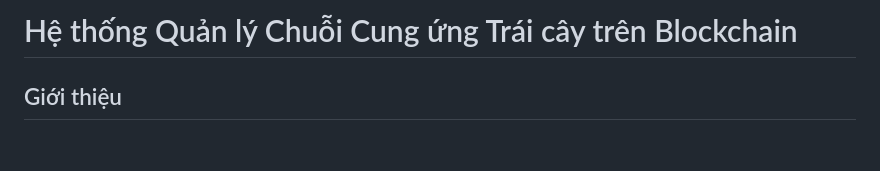
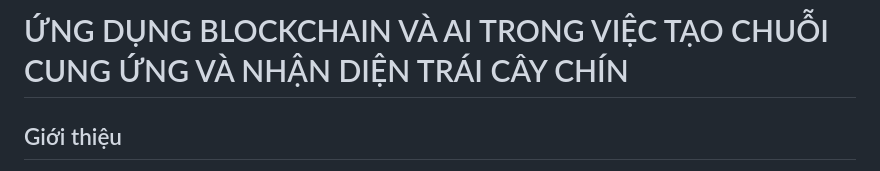
Before and after one commit to quan2003/Fruit-Supply-Chain, a Markdown page: README.md, the part around the change. GitHub-like rendering; blank space fills up the shorter version.

```diff
--- a/README.md
+++ b/README.md
@@ -1,4 +1,4 @@
-# Hệ thống Quản lý Chuỗi Cung ứng Trái cây trên Blockchain
+# ỨNG DỤNG BLOCKCHAIN VÀ AI TRONG VIỆC TẠO CHUỖI CUNG ỨNG VÀ NHẬN DIỆN TRÁI CÂY CHÍN
 
 ## Giới thiệu
 Hệ thống này sử dụng công nghệ Blockchain để quản lý và theo dõi chuỗi cung ứng trái cây, đảm bảo tính minh bạch, không thể chỉnh sửa và dễ dàng truy xuất nguồn gốc. Người dùng có thể biết rõ từng loại trái cây được thu hoạch từ đâu, ai trồng và trải qua các khâu nào trước khi đến tay họ.
```
